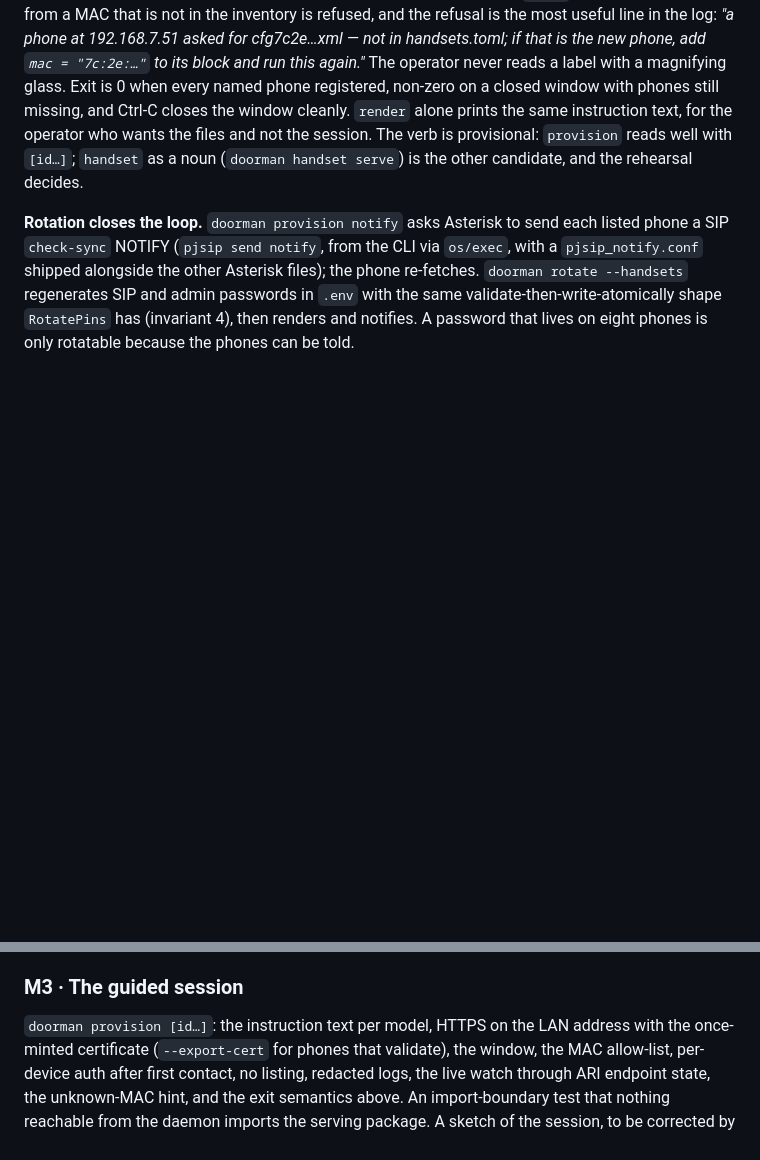
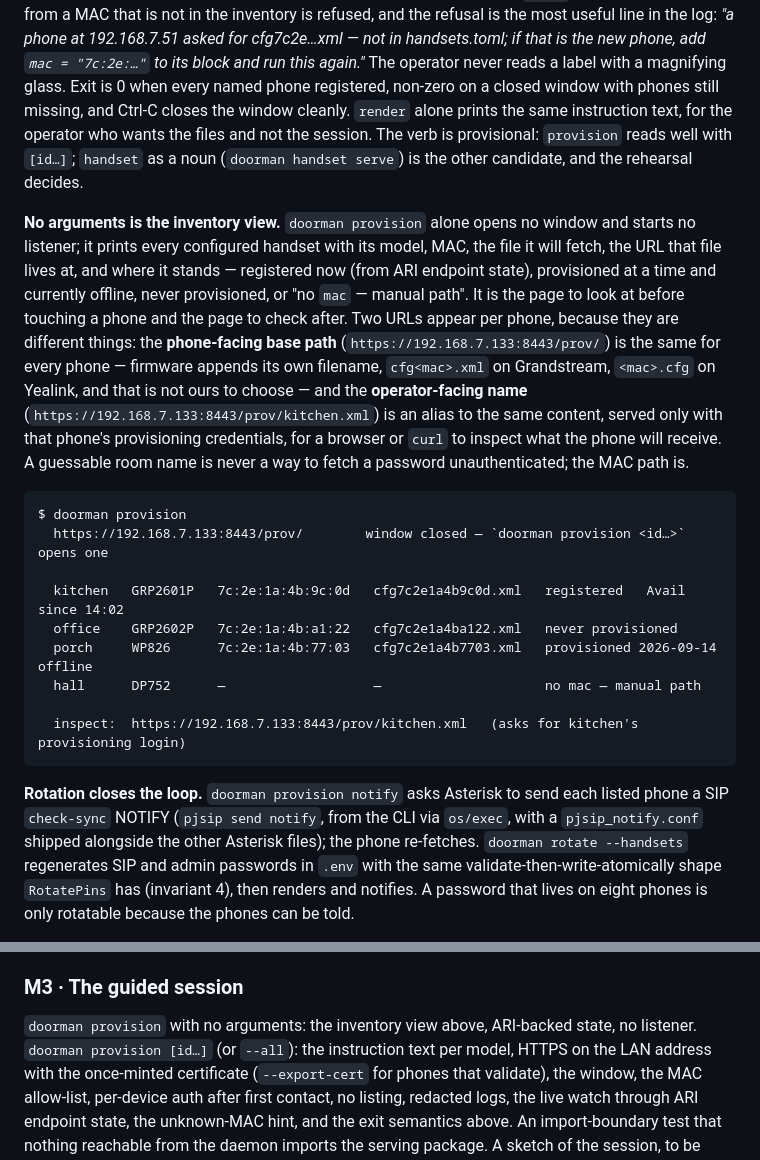
Before and after one commit to ericdmoore/call-me-maybe, a Markdown page: .plans/s10-zero-touch-handsets/readme.md, 2 parts joined by grey strips. GitHub-like rendering; blank space fills up the shorter version.

Commit message:
plans: s10 — no arguments is the inventory view
`doorman provision` alone lists every handset with model, MAC, the file it
will fetch, its state from ARI, and two URLs that are different things:
the phone-facing base path (firmware appends its own filename — not ours
to choose) and an operator-facing alias per phone, served only with that
phone's provisioning credentials, for inspecting what it will receive.

Co-Authored-By: Claude Fable 5.1 <noreply@anthropic.com>

````diff
--- a/.plans/s10-zero-touch-handsets/readme.md
+++ b/.plans/s10-zero-touch-handsets/readme.md
@@ -121,6 +121,33 @@ operator who wants the files and not the session. The verb is provisional:
 `provision` reads well with `[id…]`; `handset` as a noun (`doorman handset
 serve`) is the other candidate, and the rehearsal decides.
 
+**No arguments is the inventory view.** `doorman provision` alone opens no
+window and starts no listener; it prints every configured handset with its
+model, MAC, the file it will fetch, the URL that file lives at, and where it
+stands — registered now (from ARI endpoint state), provisioned at a time and
+currently offline, never provisioned, or "no `mac` — manual path". It is the
+page to look at before touching a phone and the page to check after. Two
+URLs appear per phone, because they are different things: the **phone-facing
+base path** (`https://192.168.7.133:8443/prov/`) is the same for every phone
+— firmware appends its own filename, `cfg<mac>.xml` on Grandstream, `<mac>.cfg`
+on Yealink, and that is not ours to choose — and the **operator-facing name**
+(`https://192.168.7.133:8443/prov/kitchen.xml`) is an alias to the same
+content, served only with that phone's provisioning credentials, for a
+browser or `curl` to inspect what the phone will receive. A guessable room
+name is never a way to fetch a password unauthenticated; the MAC path is.
+
+```
+$ doorman provision
+  https://192.168.7.133:8443/prov/        window closed — `doorman provision <id…>` opens one
+
+  kitchen   GRP2601P   7c:2e:1a:4b:9c:0d   cfg7c2e1a4b9c0d.xml   registered   Avail  since 14:02
+  office    GRP2602P   7c:2e:1a:4b:a1:22   cfg7c2e1a4ba122.xml   never provisioned
+  porch     WP826      7c:2e:1a:4b:77:03   cfg7c2e1a4b7703.xml   provisioned 2026-09-14   offline
+  hall      DP752      —                   —                     no mac — manual path
+
+  inspect:  https://192.168.7.133:8443/prov/kitchen.xml   (asks for kitchen's provisioning login)
+```
+
 **Rotation closes the loop.** `doorman provision notify` asks Asterisk to send
 each listed phone a SIP `check-sync` NOTIFY (`pjsip send notify`, from the
 CLI via `os/exec`, with a `pjsip_notify.conf` shipped alongside the other
@@ -214,7 +241,8 @@ path (Grandstream mDNS override, Yealink PnP) where it has one.
 
 ### M3 · The guided session
 
-`doorman provision [id…]`: the instruction text per model, HTTPS on the LAN
+`doorman provision` with no arguments: the inventory view above, ARI-backed
+state, no listener. `doorman provision [id…]` (or `--all`): the instruction text per model, HTTPS on the LAN
 address with the once-minted certificate (`--export-cert` for phones that
 validate), the window, the MAC allow-list, per-device auth after first
 contact, no listing, redacted logs, the live watch through ARI endpoint
````
